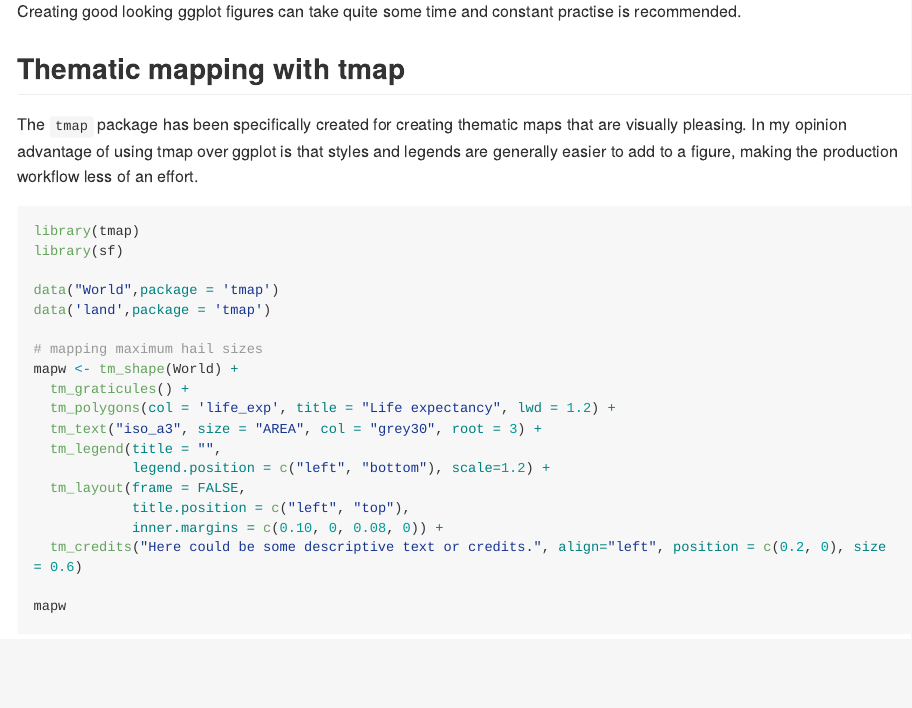
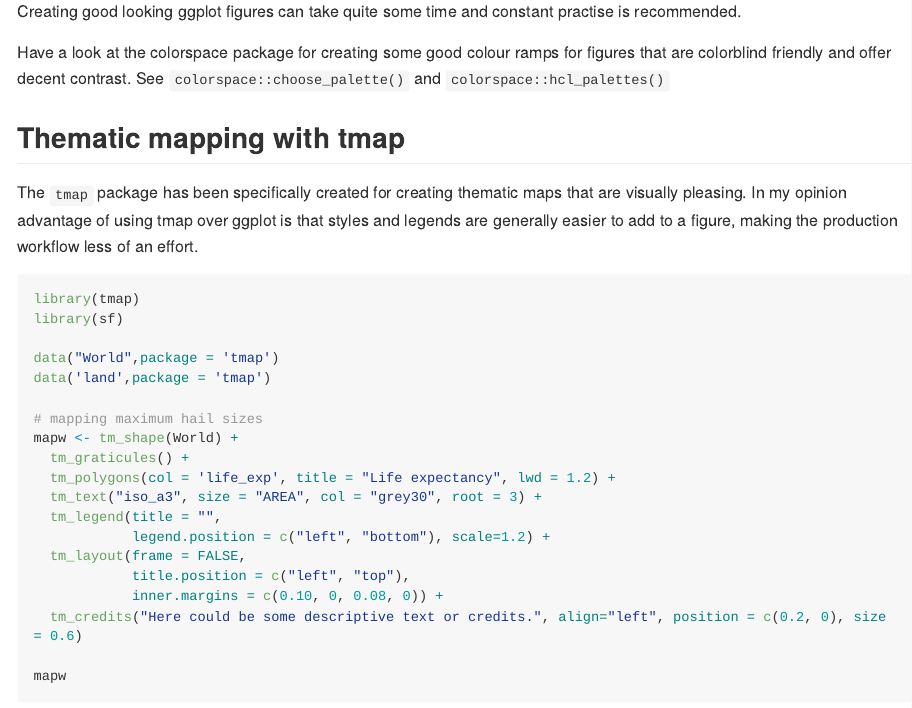
Before and after one commit to Martin-Jung/Training_Materials, an R Markdown document (SpatialDataAnalysis_withR/06_tmap.Rmd): the page in a window 1100 px wide, from 1780 px down. The pictures show the output file SpatialDataAnalysis_withR/06_tmap.md that the author committed with the source, drawn offline in the style of GitHub; long lines of code are wrapped.

Commit message:
Small add

````diff
--- a/SpatialDataAnalysis_withR/06_tmap.Rmd
+++ b/SpatialDataAnalysis_withR/06_tmap.Rmd
@@ -47,6 +47,8 @@ ggplot(World) +
 ```
 
 Creating good looking ggplot figures can take quite some time and constant practise is recommended.
+
+Have a look at the colorspace package for creating some good colour ramps for figures that are colorblind friendly and offer decent contrast. See `colorspace::choose_palette()` and `colorspace::hcl_palettes()`
 
 ## Thematic mapping with tmap
 
````
Also changed, not shown: SpatialDataAnalysis_withR/06_tmap.R (+2 -0 lines), SpatialDataAnalysis_withR/06_tmap.html, SpatialDataAnalysis_withR/06_tmap.md, 1 other file.
